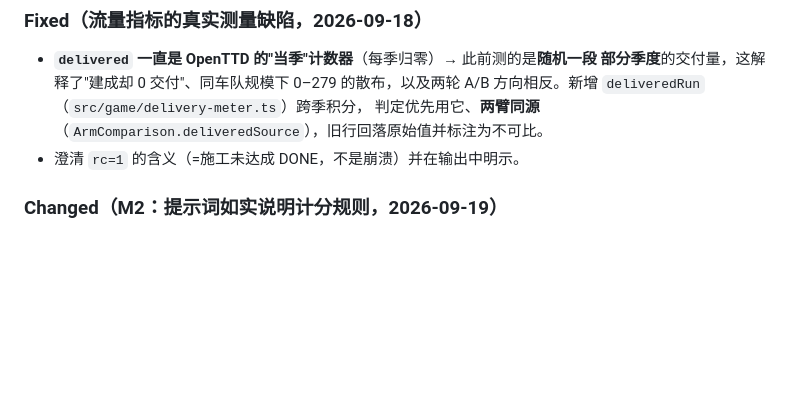
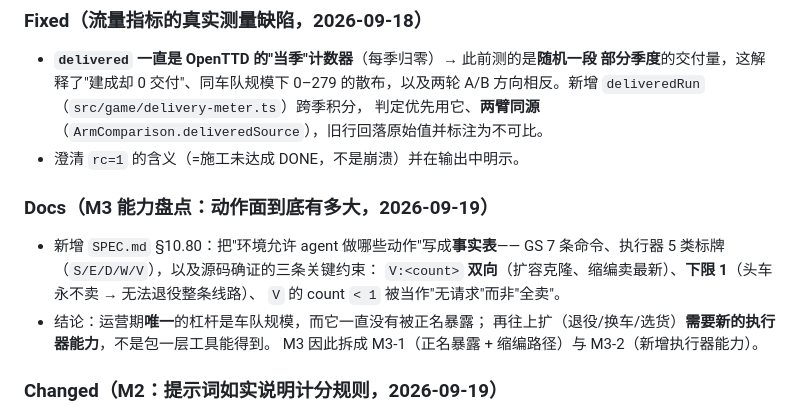
Before and after one commit to green-dalii/openttd-agent, a Markdown page: CHANGELOG.md, the part around the change. Drawn GitHub-style; blank space fills up the shorter version.

```diff
--- a/CHANGELOG.md
+++ b/CHANGELOG.md
@@ -39,6 +39,16 @@
   A/B 方向相反。新增 `deliveredRun`（`src/game/delivery-meter.ts`）跨季积分，
   判定优先用它、**两臂同源**（`ArmComparison.deliveredSource`），旧行回落原始值并标注为不可比。
 - 澄清 `rc=1` 的含义（=施工未达成 DONE，不是崩溃）并在输出中明示。
+
+### Docs（M3 能力盘点：动作面到底有多大，2026-09-19）
+
+- 新增 `SPEC.md` §10.80：把"环境允许 agent 做哪些动作"写成**事实表**——
+  GS 7 条命令、执行器 5 类标牌（`S/E/D/W/V`），以及源码确证的三条关键约束：
+  `V:<count>` **双向**（扩容克隆、缩编卖最新）、**下限 1**（头车永不卖 → 无法退役整条线路）、
+  `V` 的 count `< 1` 被当作"无请求"而非"全卖"。
+- 结论：运营期**唯一**的杠杆是车队规模，而它一直没有被正名暴露；
+  再往上扩（退役/换车/选货）**需要新的执行器能力**，不是包一层工具能得到。
+  M3 因此拆成 M3-1（正名暴露 + 缩编路径）与 M3-2（新增执行器能力）。
 
 ### Changed（M2：提示词如实说明计分规则，2026-09-19）
 
```
Also changed, not shown: ROADMAP.md (+1 -1 lines), SPEC.md (+42 -0 lines).
